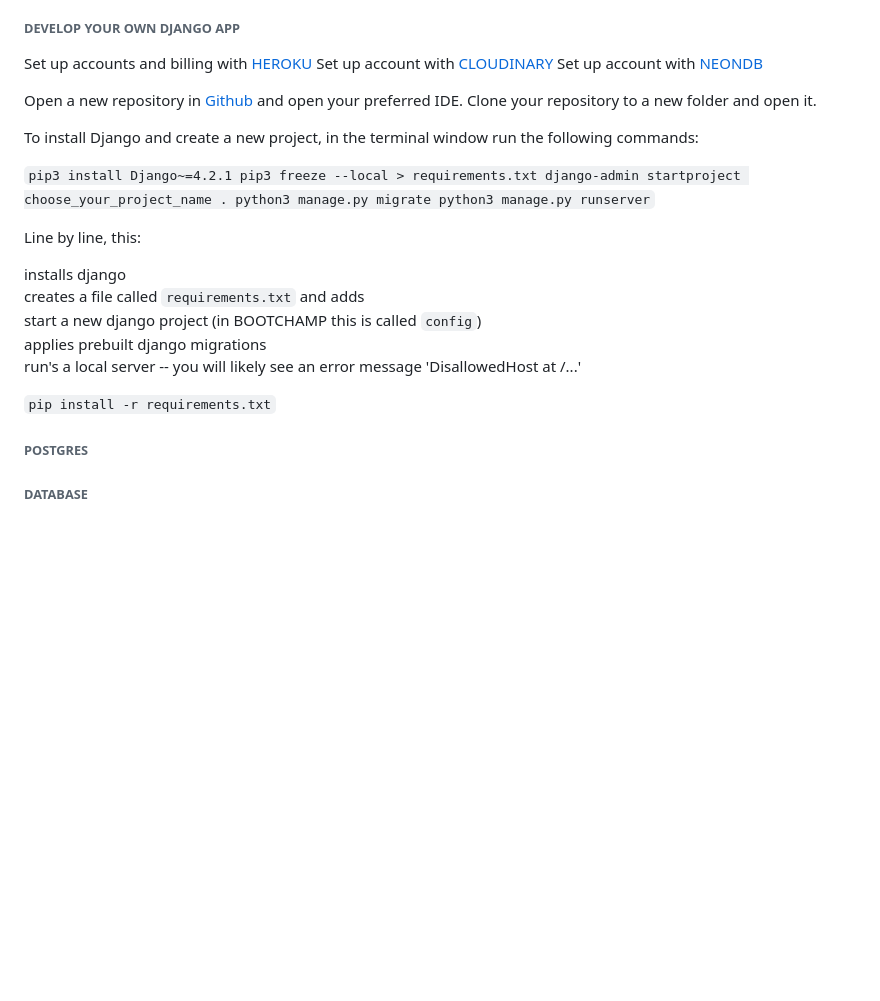
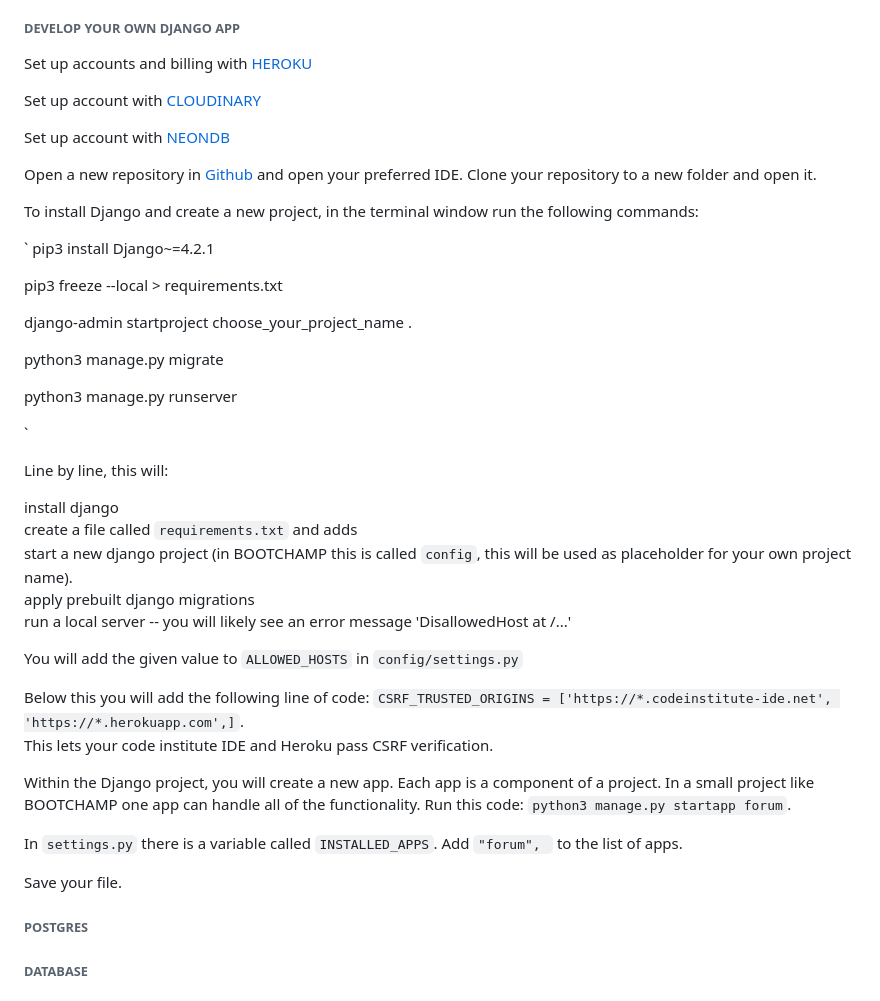
Before and after one commit to Sjwilhelms/BootChamp, a Markdown page: README.md, the part around the change. GitHub-like rendering; blank space fills up the shorter version.

Commit message:
add to readme create app

```diff
--- a/README.md
+++ b/README.md
@@ -110,7 +110,9 @@ You will need to create an `env.py` file in the project directory and add this t
 ###### DEVELOP YOUR OWN DJANGO APP
 
 Set up accounts and billing with [HEROKU](https://www.heroku.com/)
+
 Set up account with [CLOUDINARY](https://console.cloudinary.com/)
+
 Set up account with [NEONDB](https://neon.tech/)
 
 Open a new repository in [Github](https://github.com/) and open your preferred IDE. Clone your repository to a new folder and open it.
@@ -119,23 +121,37 @@ To install Django and create a new project, in the terminal window run the follo
 
 `
 pip3 install Django~=4.2.1
+
 pip3 freeze --local > requirements.txt
+
 django-admin startproject choose_your_project_name .
+
 python3 manage.py migrate
+
 python3 manage.py runserver
+
 `
 
-Line by line, this:
+Line by line, this will:
 
-installs django
-creates a file called `requirements.txt` and adds
-start a new django project (in BOOTCHAMP this is called `config`)
-applies prebuilt django migrations
-run's a local server -- you will likely see an error message 'DisallowedHost at /...'
+install django
+create a file called `requirements.txt` and adds
+start a new django project (in BOOTCHAMP this is called `config`, this will be used as placeholder for your own project name).
+apply prebuilt django migrations
+run a local server -- you will likely see an error message 'DisallowedHost at /...'
+
+You will add the given value to `ALLOWED_HOSTS` in `config/settings.py`
+
+Below this you will add the following line of code: `CSRF_TRUSTED_ORIGINS = ['https://*.codeinstitute-ide.net', 'https://*.herokuapp.com',]`.
+This lets your code institute IDE and Heroku pass CSRF verification.
+
+Within the Django project, you will create a new app. Each app is a component of a project. In a small project like BOOTCHAMP one app can handle all of the functionality. Run this code: `python3 manage.py startapp forum`.
+
+In `settings.py` there is a variable called `INSTALLED_APPS`. Add `"forum", ` to the list of apps.
+
+Save your file.
 
 
-
- `pip install -r requirements.txt`
 
 ###### POSTGRES
 ###### DATABASE
```
